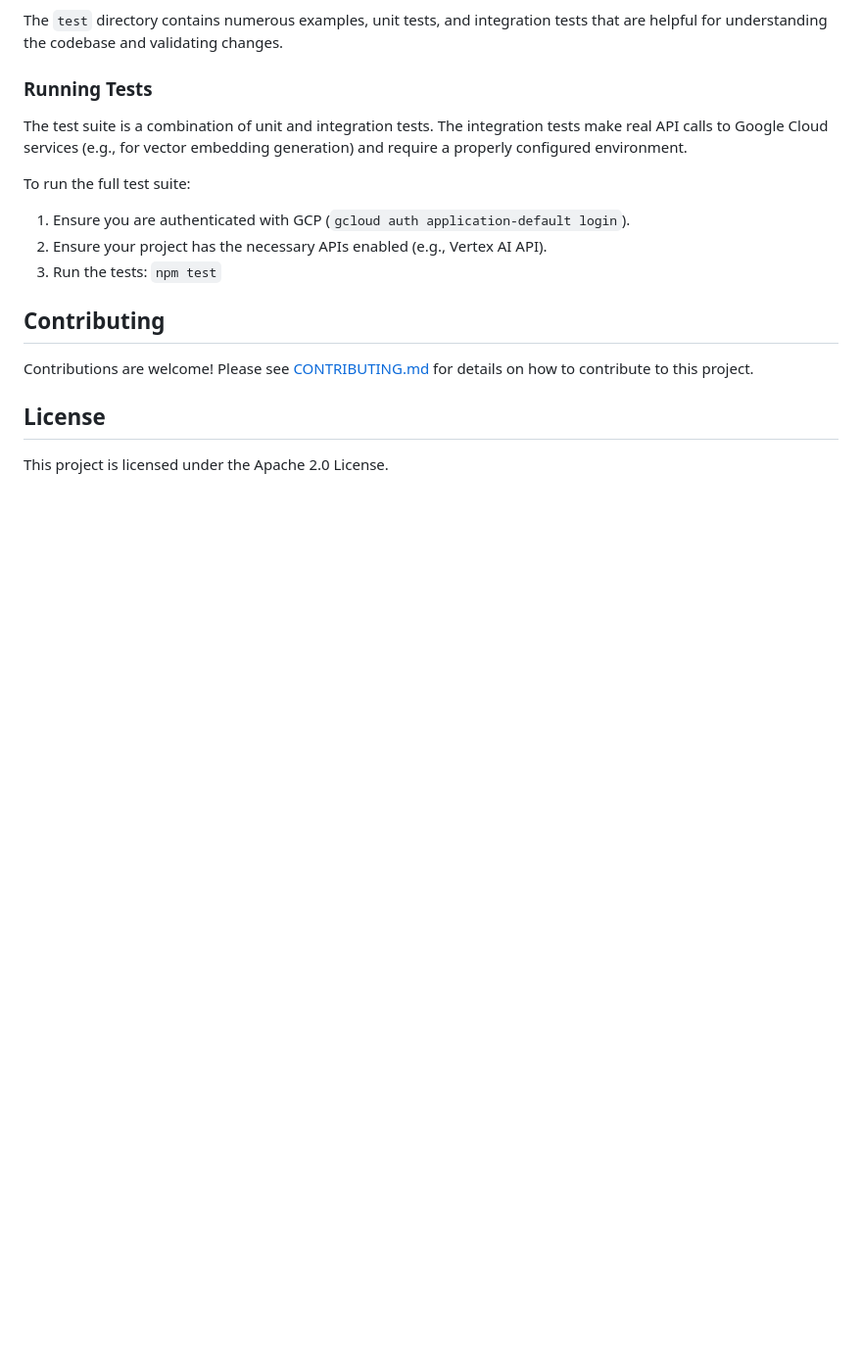
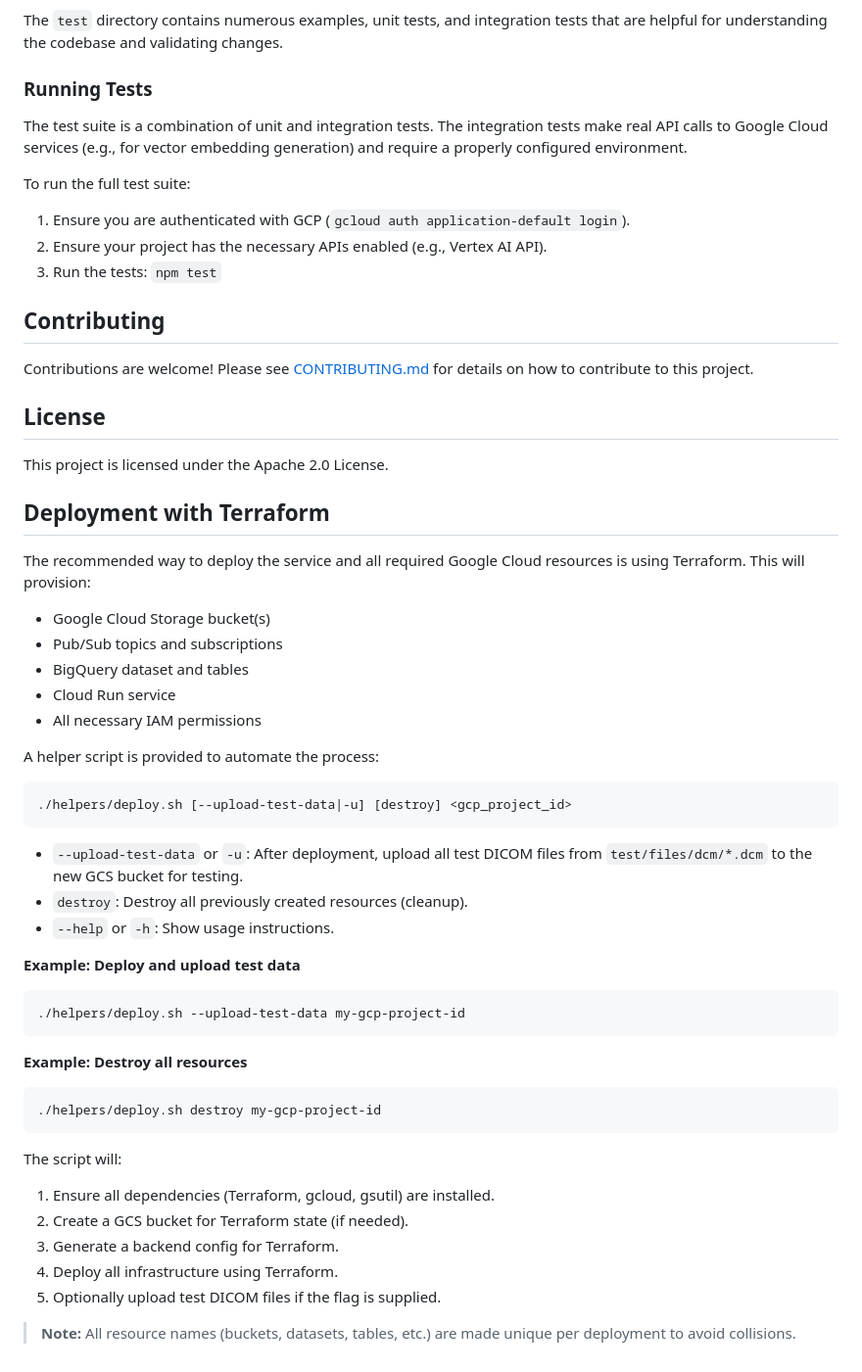
Before and after one commit to GoogleCloudPlatform/dcm2bq, a Markdown page: README.md, the part around the change. Shown: that part at 98% size. Rendered like a GitHub page; blank space fills up the shorter version.

Commit message:
feat: Add Terraform deployment instructions to README

````diff
--- a/README.md
+++ b/README.md
@@ -182,3 +182,41 @@ Contributions are welcome! Please see [CONTRIBUTING.md](./CONTRIBUTING.md) for d
 ## License
 
 This project is licensed under the Apache 2.0 License.
+
+## Deployment with Terraform
+
+The recommended way to deploy the service and all required Google Cloud resources is using Terraform. This will provision:
+- Google Cloud Storage bucket(s)
+- Pub/Sub topics and subscriptions
+- BigQuery dataset and tables
+- Cloud Run service
+- All necessary IAM permissions
+
+A helper script is provided to automate the process:
+
+```bash
+./helpers/deploy.sh [--upload-test-data|-u] [destroy] <gcp_project_id>
+```
+
+- `--upload-test-data` or `-u`: After deployment, upload all test DICOM files from `test/files/dcm/*.dcm` to the new GCS bucket for testing.
+- `destroy`: Destroy all previously created resources (cleanup).
+- `--help` or `-h`: Show usage instructions.
+
+**Example: Deploy and upload test data**
+```bash
+./helpers/deploy.sh --upload-test-data my-gcp-project-id
+```
+
+**Example: Destroy all resources**
+```bash
+./helpers/deploy.sh destroy my-gcp-project-id
+```
+
+The script will:
+1. Ensure all dependencies (Terraform, gcloud, gsutil) are installed.
+2. Create a GCS bucket for Terraform state (if needed).
+3. Generate a backend config for Terraform.
+4. Deploy all infrastructure using Terraform.
+5. Optionally upload test DICOM files if the flag is supplied.
+
+> **Note:** All resource names (buckets, datasets, tables, etc.) are made unique per deployment to avoid collisions.
````
